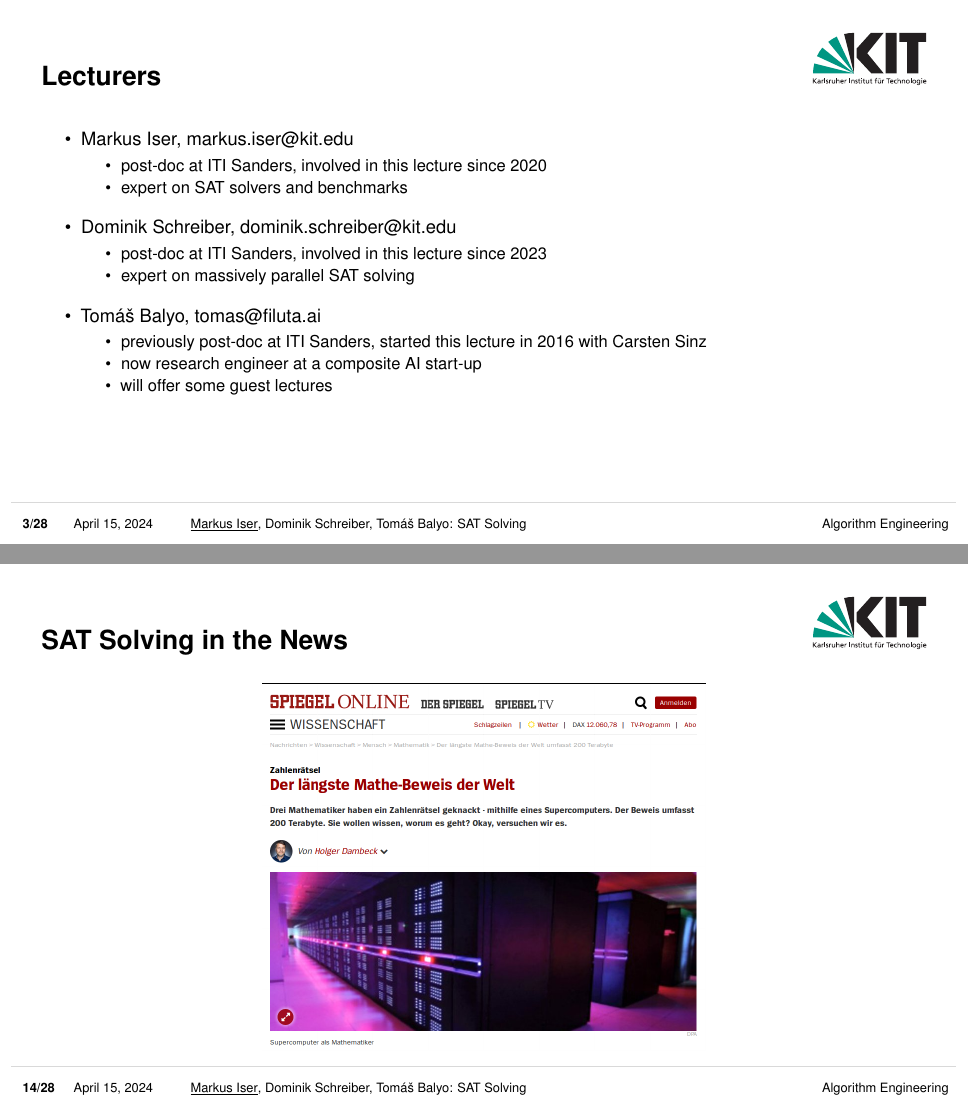
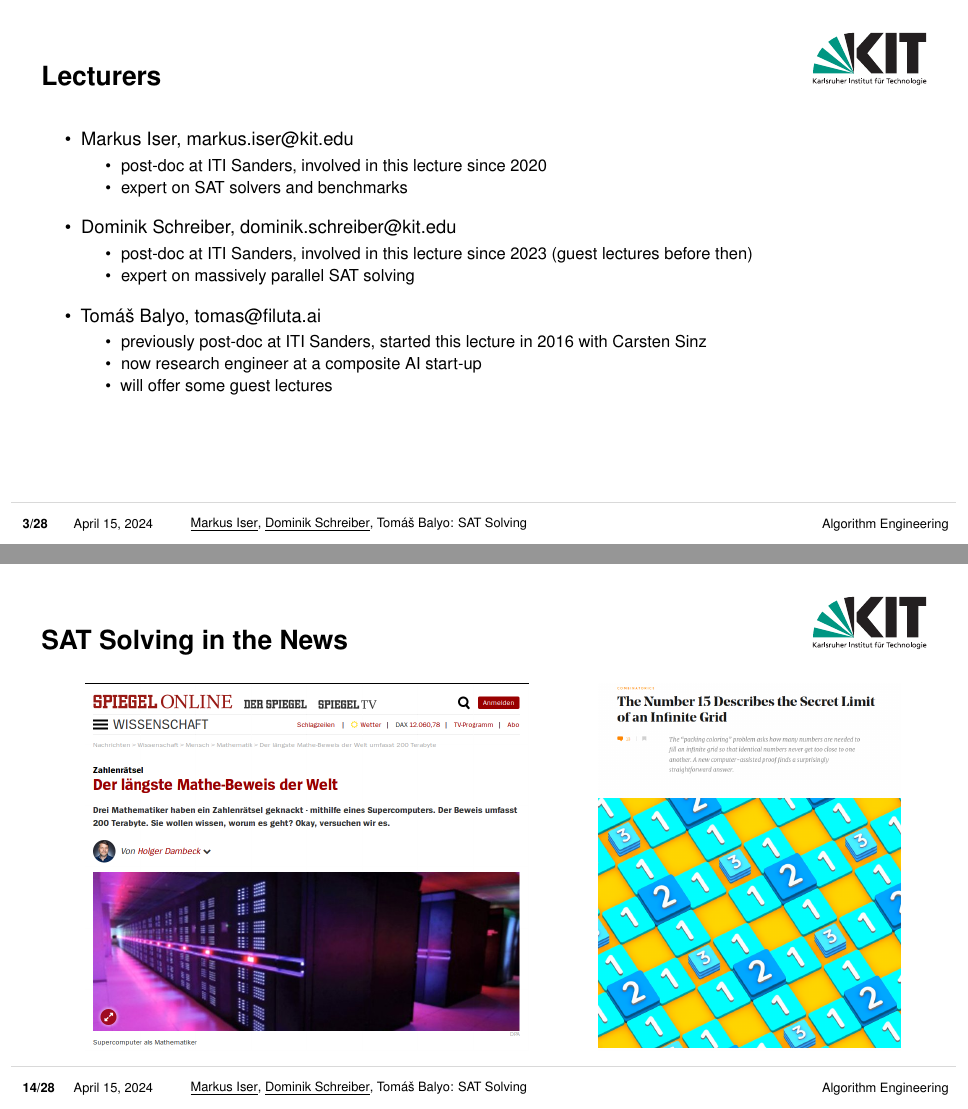
Before and after one commit to satlecture/kit2024, LaTeX slides (slides/l01-introduction.tex): pages 3 and 22 of 56, joined at a grey line. Compiled offline with pdfLaTeX.

Commit message:
Adjustments for 1st lecture

```diff
--- a/slides/l01-introduction.tex
+++ b/slides/l01-introduction.tex
@@ -6,7 +6,7 @@
 \usepackage{tabularx}
 
 % set sdqbeamer options
-\titleimage{BoolCircuit}
+\titleimage{blender-render}
 \groupname{Algorithm Engineering}
 \grouplogo{ae_cycle}
 \selectlanguage{english}
@@ -14,7 +14,7 @@
 % define title etc.pp.
 \title[SAT Solving]{Practical SAT Solving}
 \subtitle{Lecture 1}
-\author{\underline{Markus Iser}, Dominik Schreiber, Tom\'a\v{s} Balyo}
+\author{\underline{Markus Iser}, \underline{Dominik Schreiber}, Tom\'a\v{s} Balyo}
 \date{April 15, 2024}
 
 % Existing KIT colors: kit-green, kit-blue, kit-red, kit-gray, kit-orange, kit-lightgreen, kit-brown, kit-purple, kit-cyan
@@ -69,7 +69,7 @@
 	\end{itemize}
 	\item Dominik Schreiber, \href{mailto:dominik.schreiber}{dominik.schreiber@kit.edu}
 	\begin{itemize}
-		\item post-doc at ITI Sanders, involved in this lecture since 2023
+		\item post-doc at ITI Sanders, involved in this lecture since 2023 (guest lectures before then)
 		\item expert on massively parallel SAT solving
 	\end{itemize}
 	\item Tom\'a\v{s} Balyo, \href{mailto:tomas@filuta.ai}{tomas@filuta.ai}
@@ -286,8 +286,14 @@ Try it yourself: \url{http://www.cs.utexas.edu/~marijn/game/}
 \end{frame}
 
 \begin{frame}{SAT Solving in the News}
-	\centering
-	\includegraphics[height=.75\textheight]{figures/l01/triples-spiegel.png}
+	\begin{minipage}{0.6\textwidth}
+		\centering
+		\includegraphics[height=0.75\textheight]{figures/l01/triples-spiegel.png}
+	\end{minipage}%
+	\begin{minipage}{0.4\textwidth}
+		\centering
+		\includegraphics[height=0.75\textheight]{figures/l01/infinite-square-grid-article.png}
+	\end{minipage}%
 \end{frame}
 
 \begin{frame}{Pythagorean Triples}
```
Also changed, not shown: slides/figures/l01/infinite-square-grid-article.png (added), slides/logos/blender-render.png (added), 1 other file.
